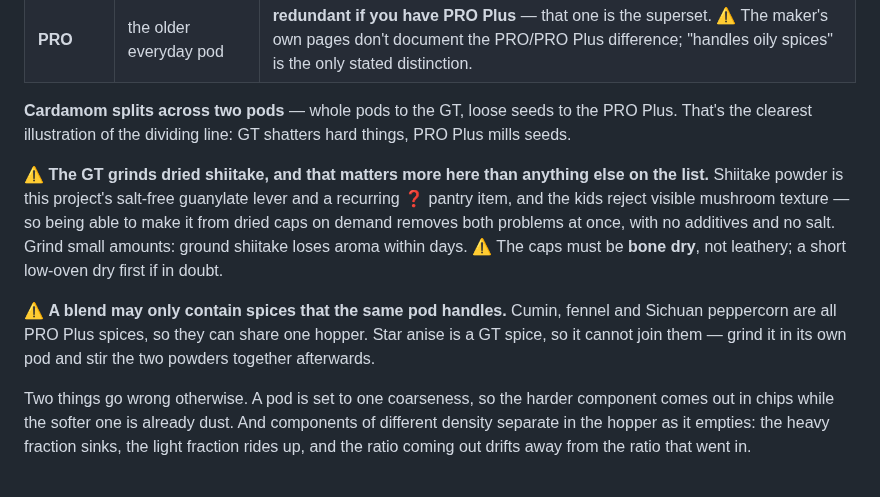
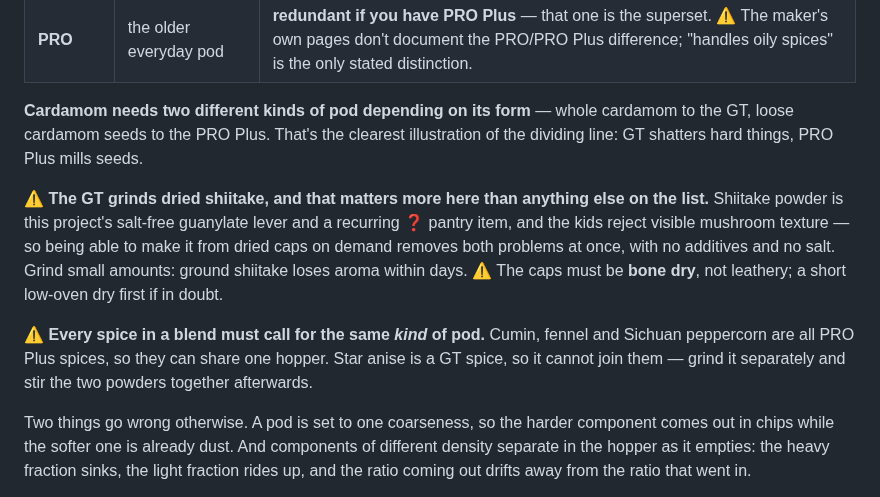
Before and after one commit to little-big-h/Recipes, a Markdown page: docs/TECHNIQUES.md, the part around the change. Drawn GitHub-style.

Commit message:
techniques: say "kind of pod" where the rule is about the type
A pod is a physical object; what determines whether two spices can share
a hopper is which kind of pod each calls for. The rule quantifies over
kinds, not over the units in the drawer, so "the same pod handles them"
was still the wrong noun.

Also rewrites the cardamom line, which used "pod" in both senses in one
sentence - the spice and the grinder attachment.

Co-Authored-By: Claude Opus 5 <noreply@anthropic.com>
Claude-Session: https://claude.ai/code/session_012z2gML7ZCaAt9DAuwBuNM2

```diff
--- a/docs/TECHNIQUES.md
+++ b/docs/TECHNIQUES.md
@@ -359,9 +359,9 @@ description, not the name.
 | **MAX** | large spices, **dried herbs** | oregano, sage, thyme, rosemary, parsley · allspice, juniper, caraway · dried citrus peel (陈皮) · coffee |
 | **PRO** | the older everyday pod | **redundant if you have PRO Plus** — that one is the superset. ⚠ The maker's own pages don't document the PRO/PRO Plus difference; "handles oily spices" is the only stated distinction. |
 
-**Cardamom splits across two pods** — whole pods to the GT, loose seeds to the PRO Plus.
-That's the clearest illustration of the dividing line: GT shatters hard things, PRO Plus
-mills seeds.
+**Cardamom needs two different kinds of pod depending on its form** — whole cardamom to the
+GT, loose cardamom seeds to the PRO Plus. That's the clearest illustration of the dividing
+line: GT shatters hard things, PRO Plus mills seeds.
 
 ⚠ **The GT grinds dried shiitake, and that matters more here than anything else on the
 list.** Shiitake powder is this project's salt-free guanylate lever and a recurring ❓
@@ -370,10 +370,9 @@ dried caps on demand removes both problems at once, with no additives and no sal
 small amounts: ground shiitake loses aroma within days. ⚠ The caps must be **bone dry**, not
 leathery; a short low-oven dry first if in doubt.
 
-⚠ **A blend may only contain spices that the same pod handles.** Cumin, fennel and Sichuan
+⚠ **Every spice in a blend must call for the same *kind* of pod.** Cumin, fennel and Sichuan
 peppercorn are all PRO Plus spices, so they can share one hopper. Star anise is a GT spice,
-so it cannot join them — grind it in its own pod and stir the two powders together
-afterwards.
+so it cannot join them — grind it separately and stir the two powders together afterwards.
 
 Two things go wrong otherwise. A pod is set to one coarseness, so the harder component comes
 out in chips while the softer one is already dust. And components of different density
```
